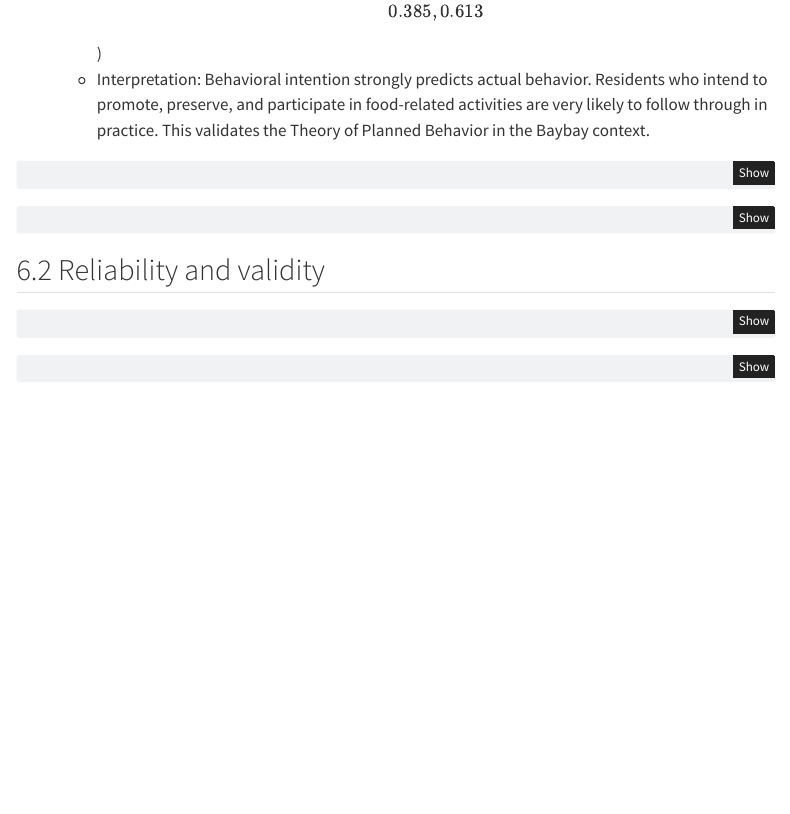
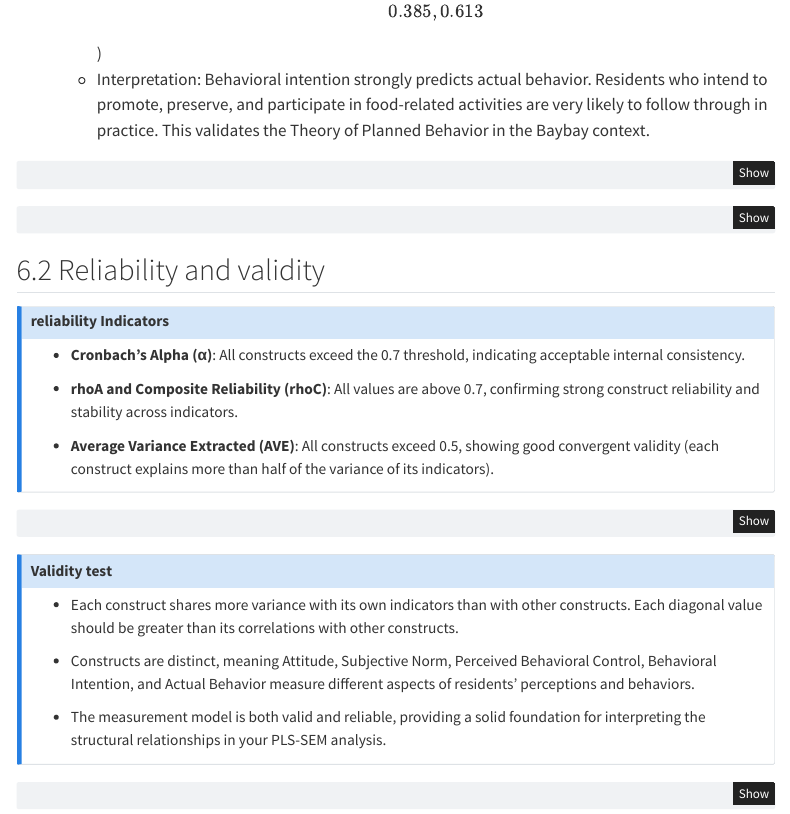
Before and after one commit to chris-allones/data-consultation-2026, a Quarto document (laurente-baybay-local-foods/index.qmd): the page in a window 1100 px wide, from 9030 px down. Rendered offline with R 4.5, knitr and Pandoc in place of Quarto, with nearby package versions; the code chunks are not run, so their results and figures are left out; menus at the side of the page are left out.

Commit message:
reliability and valdiity rts

````diff
--- a/laurente-baybay-local-foods/index.qmd
+++ b/laurente-baybay-local-foods/index.qmd
@@ -990,11 +990,37 @@ DT::datatable(summ_boot_pls_model$bootstrapped_paths |> round(3))
 
 ## Reliability and validity
 
+
+::: {.callout-note}
+
+## reliability Indicators
+
+- **Cronbach’s Alpha (α)**: All constructs exceed the 0.7 threshold, indicating acceptable internal consistency.
+
+- **rhoA and Composite Reliability (rhoC)**: All values are above 0.7, confirming strong construct reliability and stability across indicators.
+
+- **Average Variance Extracted (AVE)**: All constructs exceed 0.5, showing good convergent validity (each construct explains more than half of the variance of its indicators).
+:::
+
 ```{r}
 ## Reliability measurment
 DT::datatable(summ_pls_model$reliability |> round(3))
 ```
 
+
+::: {.callout-note}
+
+## Validity test
+
+-  Each construct shares more variance with its own indicators than with other constructs. Each diagonal value should be greater than its correlations with other constructs.
+
+- Constructs are distinct, meaning Attitude, Subjective Norm, Perceived Behavioral Control, Behavioral Intention, and Actual Behavior measure different aspects of residents’ perceptions and behaviors.
+
+- The measurement model is both valid and reliable, providing a solid foundation for interpreting the structural relationships in your PLS-SEM analysis.
+
+:::
+
+
 ```{r}
 DT::datatable(summ_pls_model$validity$fl_criteria |> round(3))
 ```
````
